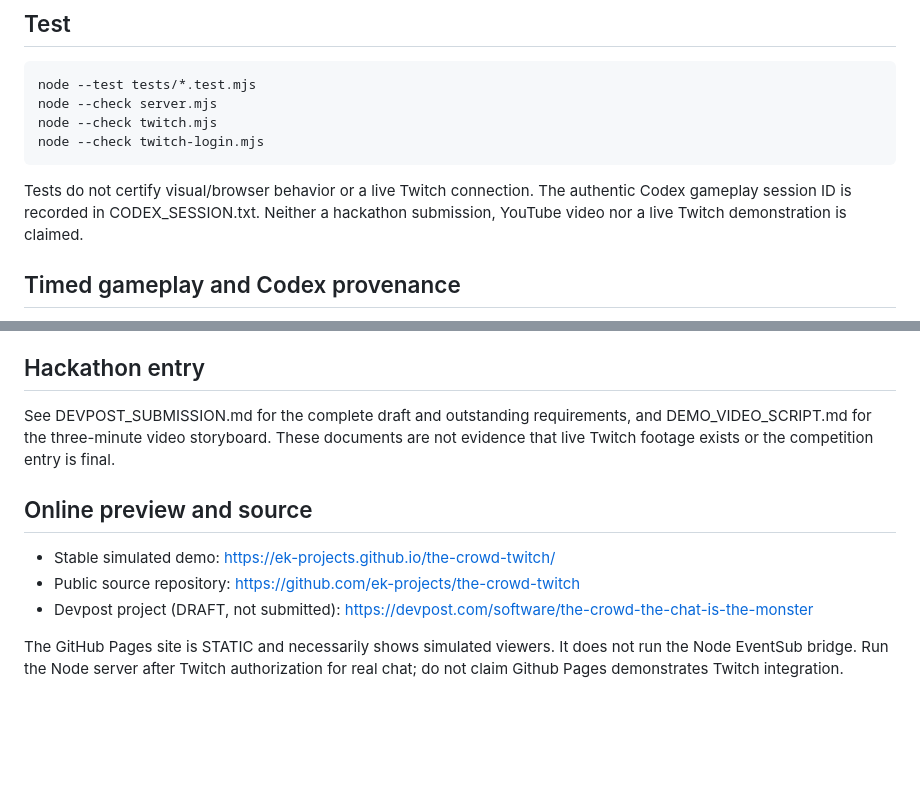
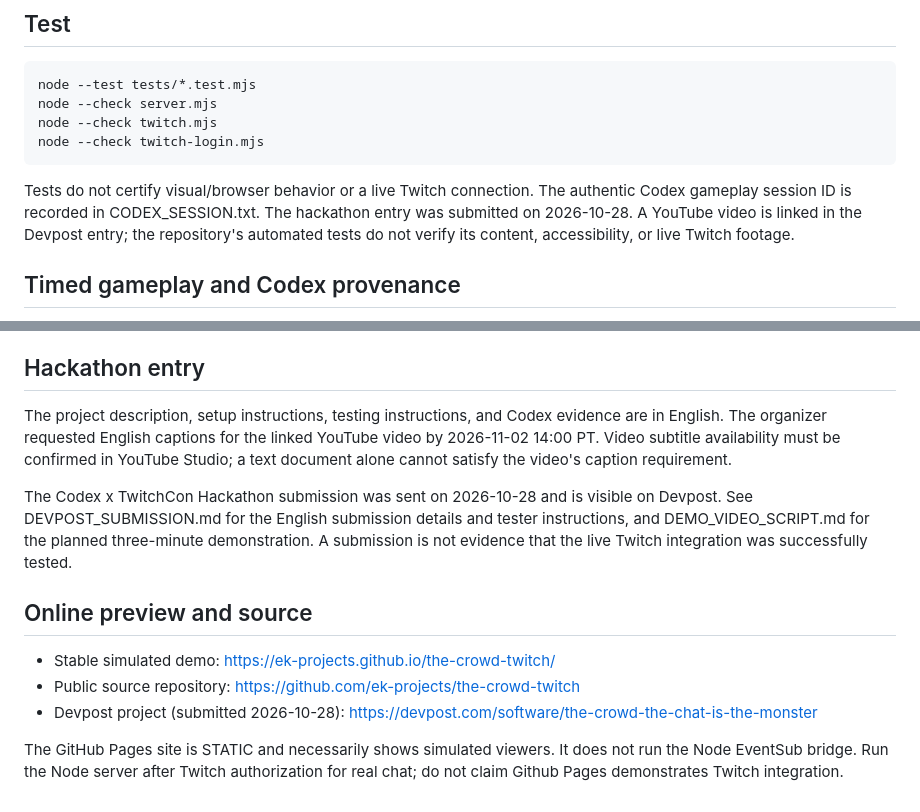
Before and after one commit to ek-projects/the-crowd-twitch, a Markdown page: README.md, 2 parts joined by grey strips. Rendered like a GitHub page; blank space fills up the shorter version.

Commit message:
docs: correct Devpost submitted status and clarify English caption requirement

```diff
--- a/README.md
+++ b/README.md
@@ -41,7 +41,7 @@ The Twitch connection requires a live authorized broadcaster account, applicatio
     node --check twitch.mjs
     node --check twitch-login.mjs
 
-Tests do not certify visual/browser behavior or a live Twitch connection. The authentic Codex gameplay session ID is recorded in CODEX_SESSION.txt. Neither a hackathon submission, YouTube video nor a live Twitch demonstration is claimed.
+Tests do not certify visual/browser behavior or a live Twitch connection. The authentic Codex gameplay session ID is recorded in CODEX_SESSION.txt. The hackathon entry was submitted on 2026-10-28. A YouTube video is linked in the Devpost entry; the repository's automated tests do not verify its content, accessibility, or live Twitch footage.
 
 ## Timed gameplay and Codex provenance
 
@@ -53,12 +53,15 @@ The avatar shown is generated within the demo, not an actual human streamer. Bro
 
 ## Hackathon entry
 
-See DEVPOST_SUBMISSION.md for the complete draft and outstanding requirements, and DEMO_VIDEO_SCRIPT.md for the three-minute video storyboard. These documents are not evidence that live Twitch footage exists or the competition entry is final.
+The project description, setup instructions, testing instructions, and Codex evidence are in English. The organizer requested English captions for the linked YouTube video by 2026-11-02 14:00 PT. Video subtitle availability must be confirmed in YouTube Studio; a text document alone cannot satisfy the video's caption requirement.
+
+
+The Codex x TwitchCon Hackathon submission was sent on 2026-10-28 and is visible on Devpost. See DEVPOST_SUBMISSION.md for the English submission details and tester instructions, and DEMO_VIDEO_SCRIPT.md for the planned three-minute demonstration. A submission is not evidence that the live Twitch integration was successfully tested.
 
 ## Online preview and source
 
 - Stable simulated demo: https://ek-projects.github.io/the-crowd-twitch/
 - Public source repository: https://github.com/ek-projects/the-crowd-twitch
-- Devpost project (DRAFT, not submitted): https://devpost.com/software/the-crowd-the-chat-is-the-monster
+- Devpost project (submitted 2026-10-28): https://devpost.com/software/the-crowd-the-chat-is-the-monster
 
 The GitHub Pages site is STATIC and necessarily shows simulated viewers. It does not run the Node EventSub bridge. Run the Node server after Twitch authorization for real chat; do not claim Github Pages demonstrates Twitch integration.
```
